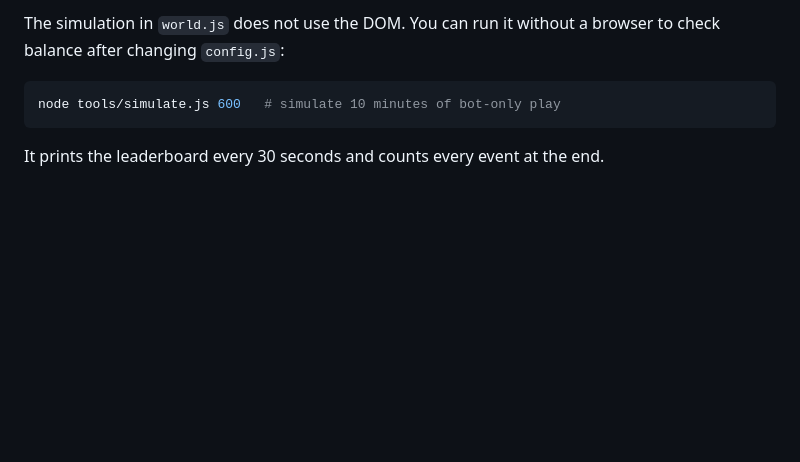
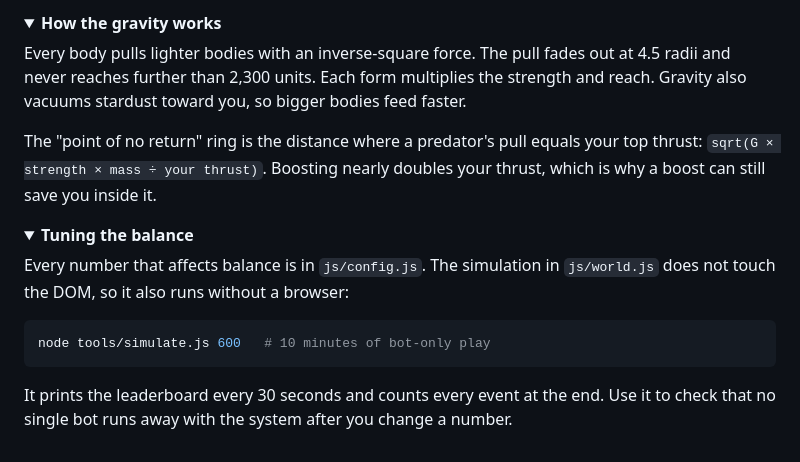
Before and after one commit to GorzaWebA/Gravity.io, a Markdown page: README.md, the part around one of its changes. Rendered like a GitHub page; folded sections open; blank space fills up the shorter version.

````diff
--- a/README.md
+++ b/README.md
@@ -78,9 +122,25 @@ tools/simulate.js headless balance simulation
 ```
 
-The simulation in `world.js` does not use the DOM. You can run it without a browser to check balance after changing `config.js`:
+</details>
+
+<details>
+<summary><b>How the gravity works</b></summary>
+
+Every body pulls lighter bodies with an inverse-square force. The pull fades out at 4.5 radii and never reaches further than 2,300 units. Each form multiplies the strength and reach. Gravity also vacuums stardust toward you, so bigger bodies feed faster.
+
+The "point of no return" ring is the distance where a predator's pull equals your top thrust: `sqrt(G × strength × mass ÷ your thrust)`. Boosting nearly doubles your thrust, which is why a boost can still save you inside it.
+
+</details>
+
+<details>
+<summary><b>Tuning the balance</b></summary>
+
+Every number that affects balance is in `js/config.js`. The simulation in `js/world.js` does not touch the DOM, so it also runs without a browser:
 
 ```sh
-node tools/simulate.js 600   # simulate 10 minutes of bot-only play
+node tools/simulate.js 600   # 10 minutes of bot-only play
 ```
 
-It prints the leaderboard every 30 seconds and counts every event at the end.
+It prints the leaderboard every 30 seconds and counts every event at the end. Use it to check that no single bot runs away with the system after you change a number.
+
+</details>
````
Also changed, not shown: other parts of README.md (+87 -43 lines), assets/danger.jpg (added), assets/forms.png (added), assets/hero.jpg (added), assets/menu.jpg (added), assets/social.jpg (added), assets/supernova.jpg (added), 4 other files.
